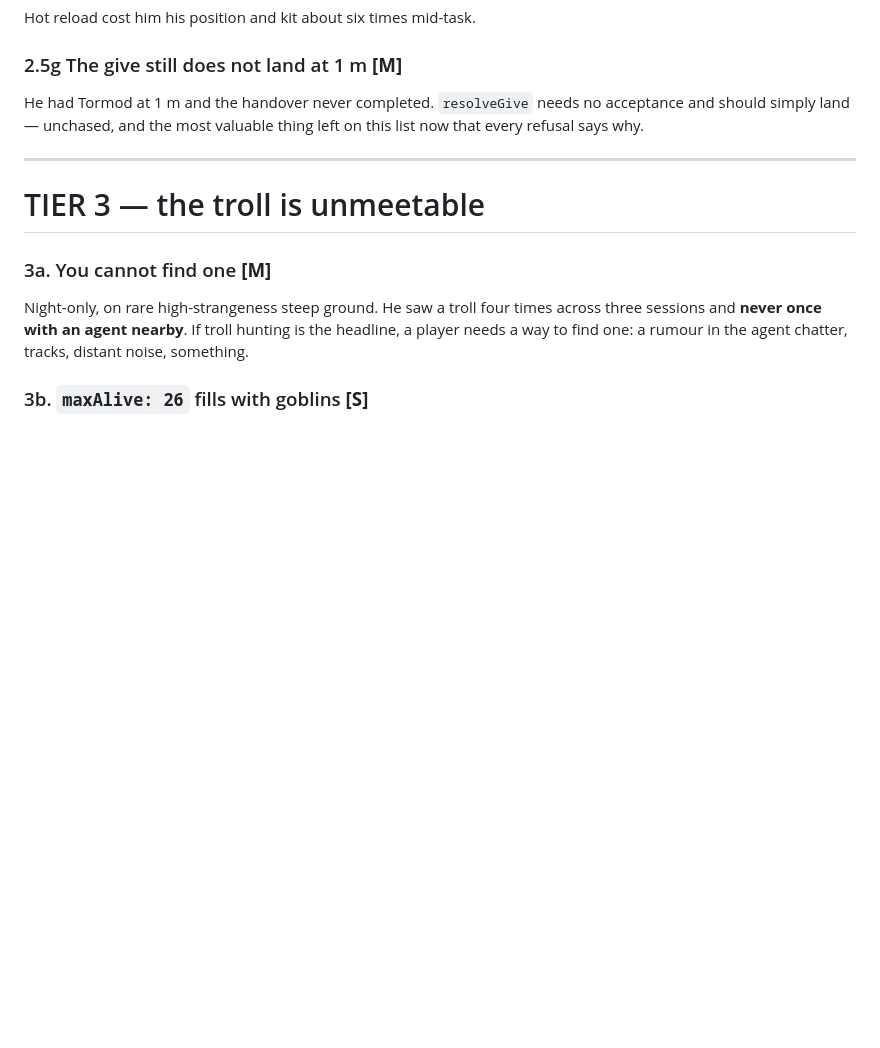
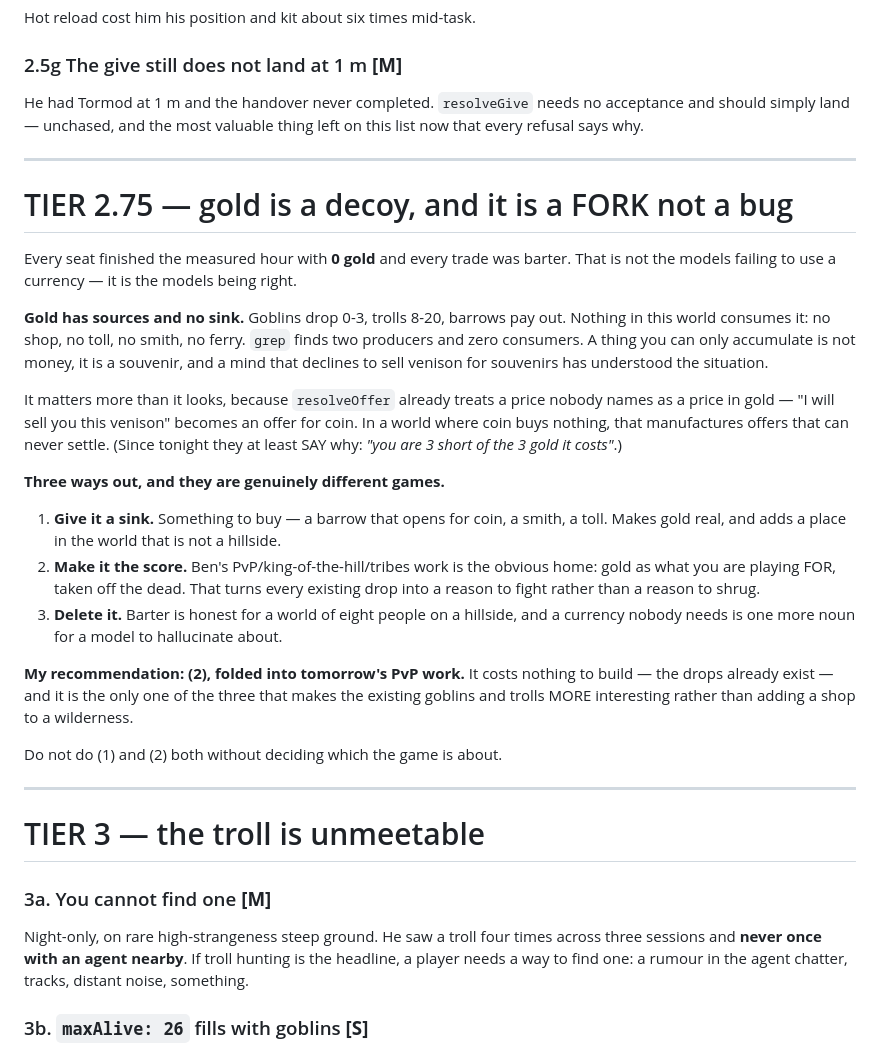
Before and after one commit to EarlTheDuke/seek, a Markdown page: TODO.md, the part around the change. Drawn GitHub-style; blank space fills up the shorter version.

Commit message:
docs: gold is a decoy, and it is a fork rather than a bug
Every seat finished the measured hour with 0 gold and every trade was barter.
That is not the models failing to use a currency, it is the models being right:
gold has two producers (goblin and troll drops) and ZERO consumers. Nothing in
this world buys anything. A thing you can only accumulate is a souvenir, and a
mind that will not sell venison for souvenirs has understood the situation.

It matters because resolveOffer already reads an unnamed price as a price in
gold, so 'I will sell you this venison' manufactures an offer that can never
settle — the flint problem wearing different clothes.

Three ways out and they are different games: give it a sink, make it the SCORE
for the PvP work, or delete it. Recommending the second, folded into tomorrow —
it costs nothing to build because the drops already exist, and it is the only
one that makes the existing goblins and trolls more interesting rather than
putting a shop in a wilderness.

Not deciding it at 10pm on Ben's behalf while he is asleep.

```diff
--- a/TODO.md
+++ b/TODO.md
@@ -141,6 +141,43 @@ on this list now that every refusal says why.
 
 ---
 
+# TIER 2.75 — gold is a decoy, and it is a FORK not a bug
+
+Every seat finished the measured hour with **0 gold** and every trade was
+barter. That is not the models failing to use a currency — it is the models
+being right.
+
+**Gold has sources and no sink.** Goblins drop 0-3, trolls 8-20, barrows pay
+out. Nothing in this world consumes it: no shop, no toll, no smith, no ferry.
+`grep` finds two producers and zero consumers. A thing you can only accumulate
+is not money, it is a souvenir, and a mind that declines to sell venison for
+souvenirs has understood the situation.
+
+It matters more than it looks, because `resolveOffer` already treats a price
+nobody names as a price in gold — "I will sell you this venison" becomes an
+offer for coin. In a world where coin buys nothing, that manufactures offers
+that can never settle. (Since tonight they at least SAY why: *"you are 3 short
+of the 3 gold it costs"*.)
+
+**Three ways out, and they are genuinely different games.**
+
+1. **Give it a sink.** Something to buy — a barrow that opens for coin, a smith,
+   a toll. Makes gold real, and adds a place in the world that is not a hillside.
+2. **Make it the score.** Ben's PvP/king-of-the-hill/tribes work is the obvious
+   home: gold as what you are playing FOR, taken off the dead. That turns every
+   existing drop into a reason to fight rather than a reason to shrug.
+3. **Delete it.** Barter is honest for a world of eight people on a hillside,
+   and a currency nobody needs is one more noun for a model to hallucinate about.
+
+**My recommendation: (2), folded into tomorrow's PvP work.** It costs nothing to
+build — the drops already exist — and it is the only one of the three that makes
+the existing goblins and trolls MORE interesting rather than adding a shop to a
+wilderness.
+
+Do not do (1) and (2) both without deciding which the game is about.
+
+---
+
 # TIER 3 — the troll is unmeetable
 
 ### 3a. You cannot find one **[M]**
```
